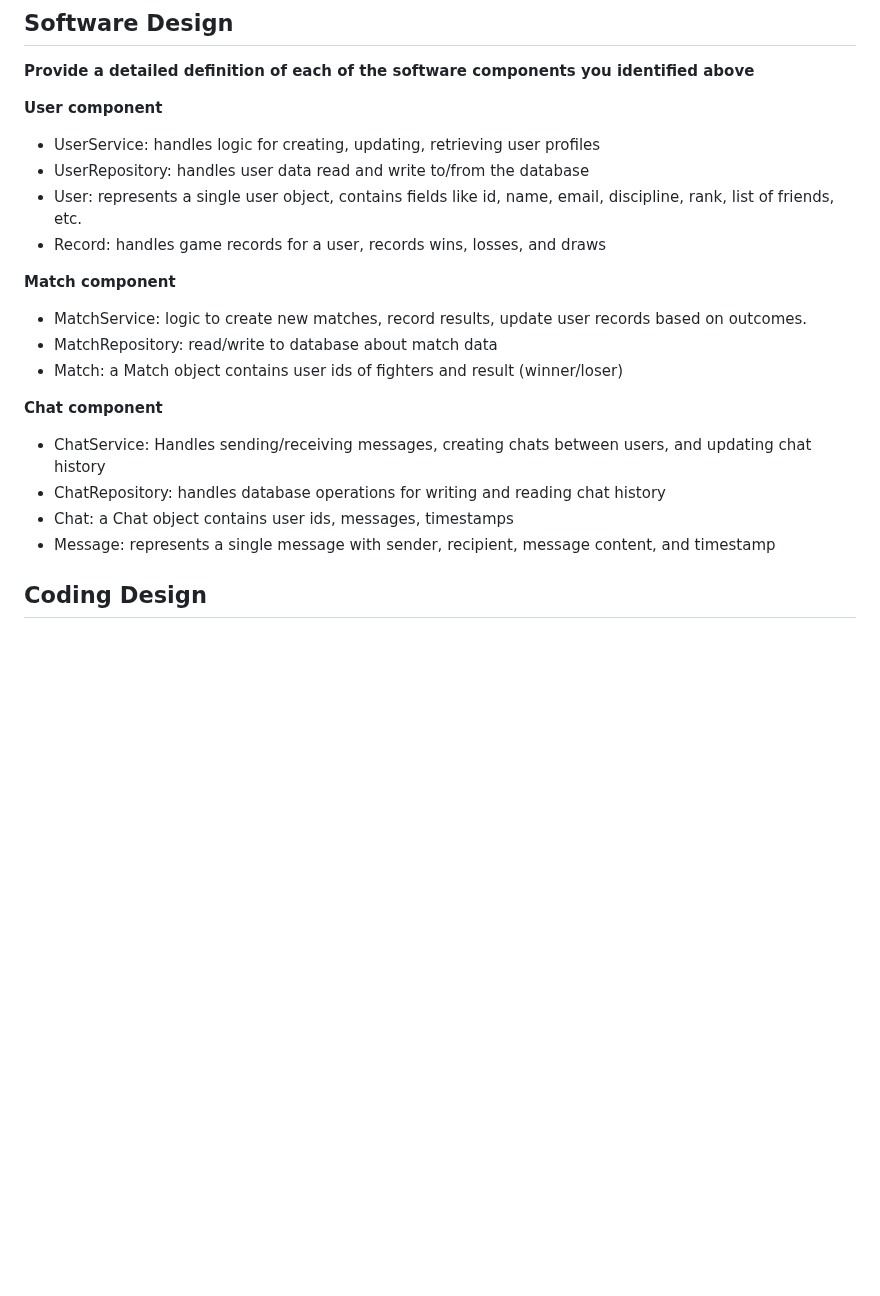
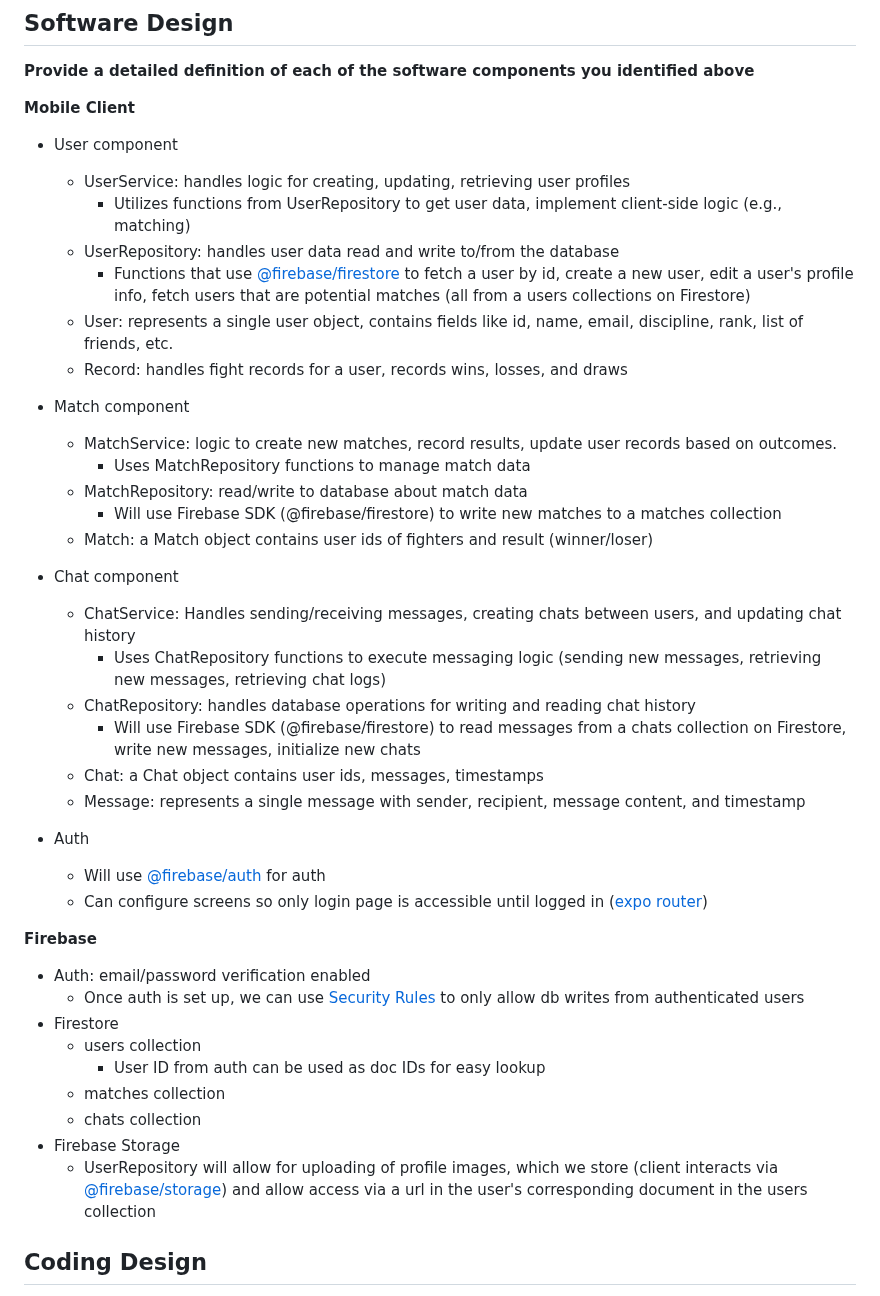
Before and after one commit to aidenkatsura/SwipeFight, a Markdown page: reports/LivingDocument.md, the part around the change. GitHub-like rendering; blank space fills up the shorter version.

Commit message:
Update LivingDocument.md
Update Software Design

```diff
--- a/reports/LivingDocument.md
+++ b/reports/LivingDocument.md
@@ -638,22 +638,44 @@ __For each of two decisions pertaining to your software architecture, identify a
 ## Software Design
 __Provide a detailed definition of each of the software components you identified above__
 
-__User component__
+__Mobile Client__
+ - User component
    - UserService: handles logic for creating, updating, retrieving user profiles
+     - Utilizes functions from UserRepository to get user data, implement client-side logic (e.g., matching)
    - UserRepository: handles user data read and write to/from the database
+     - Functions that use [@firebase/firestore](https://www.npmjs.com/package/@firebase/firestore) to fetch a user by id, create a new user, edit a user's profile info, fetch users that are potential matches (all from a users collections on Firestore)
    - User: represents a single user object, contains fields like id, name, email, discipline, rank, list of friends, etc.
-   - Record: handles game records for a user, records wins, losses, and draws
+   - Record: handles fight records for a user, records wins, losses, and draws
 
-__Match component__
+ - Match component
    - MatchService: logic to create new matches, record results, update user records based on outcomes.
+     - Uses MatchRepository functions to manage match data
    - MatchRepository: read/write to database about match data
+     - Will use Firebase SDK (@firebase/firestore) to write new matches to a matches collection
    - Match: a Match object contains user ids of fighters and result (winner/loser)
 
-__Chat component__
+ - Chat component
    - ChatService: Handles sending/receiving messages, creating chats between users, and updating chat history
+     - Uses ChatRepository functions to execute messaging logic (sending new messages, retrieving new messages, retrieving chat logs)
    - ChatRepository: handles database operations for writing and reading chat history
+     - Will use Firebase SDK (@firebase/firestore) to read messages from a chats collection on Firestore, write new messages, initialize new chats
    - Chat: a Chat object contains user ids, messages, timestamps
    - Message: represents a single message with sender, recipient, message content, and timestamp
+
+ - Auth
+   - Will use [@firebase/auth](https://www.npmjs.com/package/@firebase/auth) for auth
+   - Can configure screens so only login page is accessible until logged in ([expo router](https://docs.expo.dev/versions/latest/sdk/router/))
+
+__Firebase__
+ - Auth: email/password verification enabled
+   - Once auth is set up, we can use [Security Rules](https://firebase.google.com/docs/rules/rules-and-auth) to only allow db writes from authenticated users
+ - Firestore
+   - users collection
+     - User ID from auth can be used as doc IDs for easy lookup
+   - matches collection
+   - chats collection
+ - Firebase Storage
+   - UserRepository will allow for uploading of profile images, which we store (client interacts via [@firebase/storage](https://www.npmjs.com/package/@firebase/storage)) and allow access via a url in the user's corresponding document in the users collection
 
 
 
```
